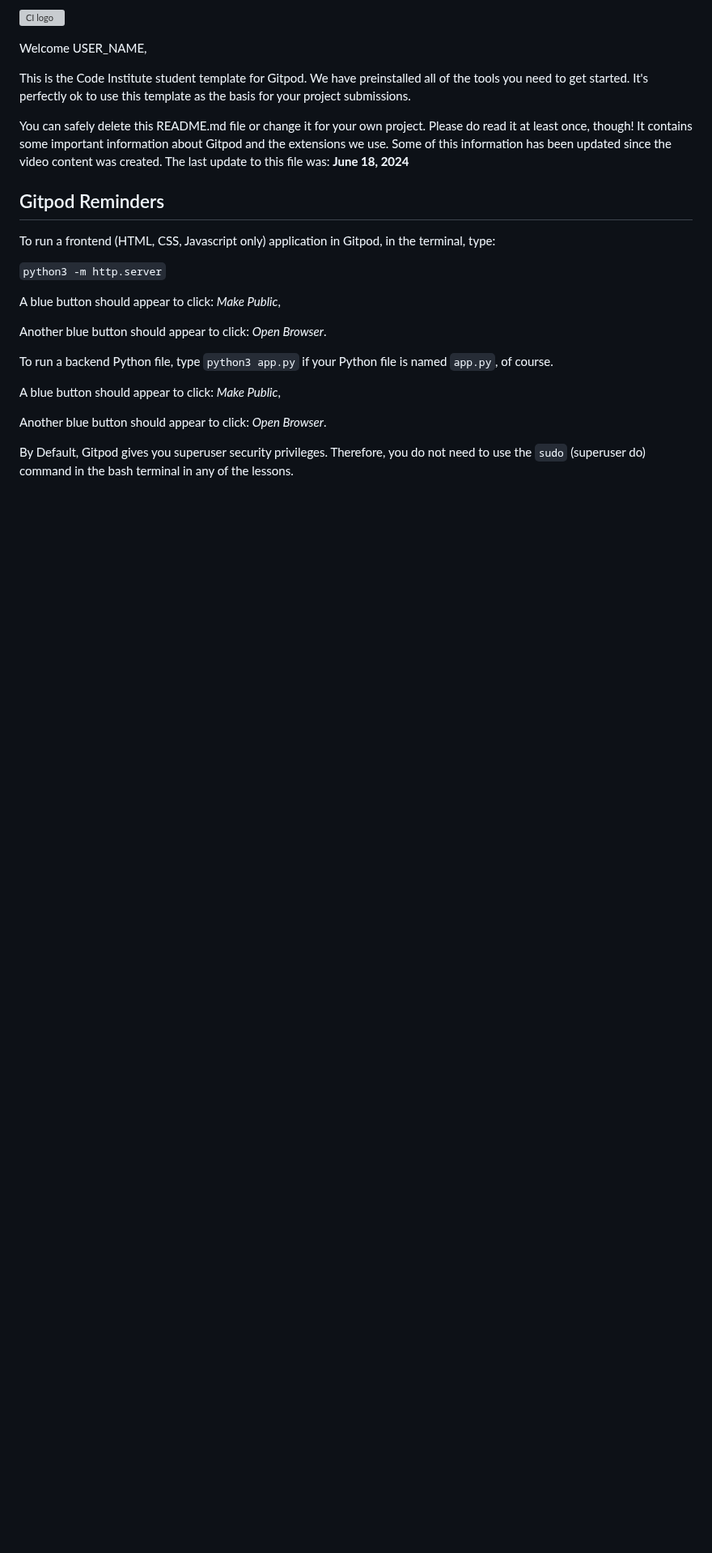
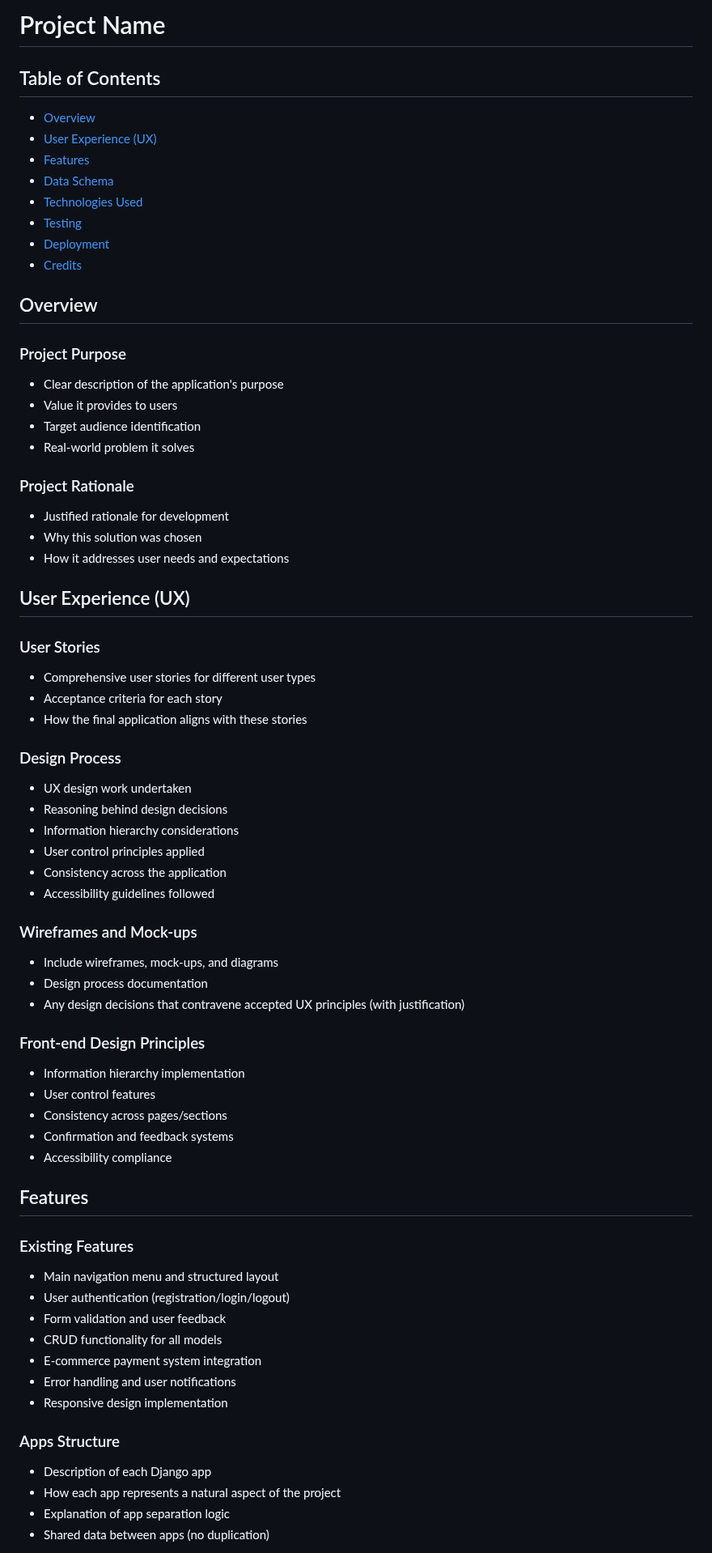
Before and after one commit to sims-bit/project_four, a Markdown page: README.md, the part around one of its changes. Shown at 81% size. Rendered like a GitHub page; blank space fills up the shorter version; grey boxes are pictures that could not be loaded.

```diff
--- a/README.md
+++ b/README.md
@@ -1,26 +1,69 @@
-![CI logo](https://codeinstitute.s3.amazonaws.com/fullstack/ci_logo_small.png)
+# Project Name
 
-Welcome USER_NAME,
+## Table of Contents
+- [Overview](#overview)
+- [User Experience (UX)](#user-experience-ux)
+- [Features](#features)
+- [Data Schema](#data-schema)
+- [Technologies Used](#technologies-used)
+- [Testing](#testing)
+- [Deployment](#deployment)
+- [Credits](#credits)
 
-This is the Code Institute student template for Gitpod. We have preinstalled all of the tools you need to get started. It's perfectly ok to use this template as the basis for your project submissions.
+## Overview
 
-You can safely delete this README.md file or change it for your own project. Please do read it at least once, though! It contains some important information about Gitpod and the extensions we use. Some of this information has been updated since the video content was created. The last update to this file was: **June 18, 2024**
+### Project Purpose
+- Clear description of the application's purpose
+- Value it provides to users
+- Target audience identification
+- Real-world problem it solves
 
-## Gitpod Reminders
+### Project Rationale
+- Justified rationale for development
+- Why this solution was chosen
+- How it addresses user needs and expectations
 
-To run a frontend (HTML, CSS, Javascript only) application in Gitpod, in the terminal, type:
+## User Experience (UX)
 
-`python3 -m http.server`
+### User Stories
+- Comprehensive user stories for different user types
+- Acceptance criteria for each story
+- How the final application aligns with these stories
 
-A blue button should appear to click: _Make Public_,
+### Design Process
+- UX design work undertaken
+- Reasoning behind design decisions
+- Information hierarchy considerations
+- User control principles applied
+- Consistency across the application
+- Accessibility guidelines followed
 
-Another blue button should appear to click: _Open Browser_.
+### Wireframes and Mock-ups
+- Include wireframes, mock-ups, and diagrams
+- Design process documentation
+- Any design decisions that contravene accepted UX principles (with justification)
 
-To run a backend Python file, type `python3 app.py` if your Python file is named `app.py`, of course.
+### Front-end Design Principles
+- Information hierarchy implementation
+- User control features
+- Consistency across pages/sections
+- Confirmation and feedback systems
+- Accessibility compliance
 
-A blue button should appear to click: _Make Public_,
+## Features
 
-Another blue button should appear to click: _Open Browser_.
+### Existing Features
+- Main navigation menu and structured layout
+- User authentication (registration/login/logout)
+- Form validation and user feedback
+- CRUD functionality for all models
+- E-commerce payment system integration
+- Error handling and user notifications
+- Responsive design implementation
 
-By Default, Gitpod gives you superuser security privileges. Therefore, you do not need to use the `sudo` (superuser do) command in the bash terminal in any of the lessons.
+### Apps Structure
+- Description of each Django app
+- How each app represents a natural aspect of the project
+- Explanation of app separation logic
+- Shared data between apps (no duplication)
 
```
Also changed, not shown: other parts of README.md (+130 -72 lines).
